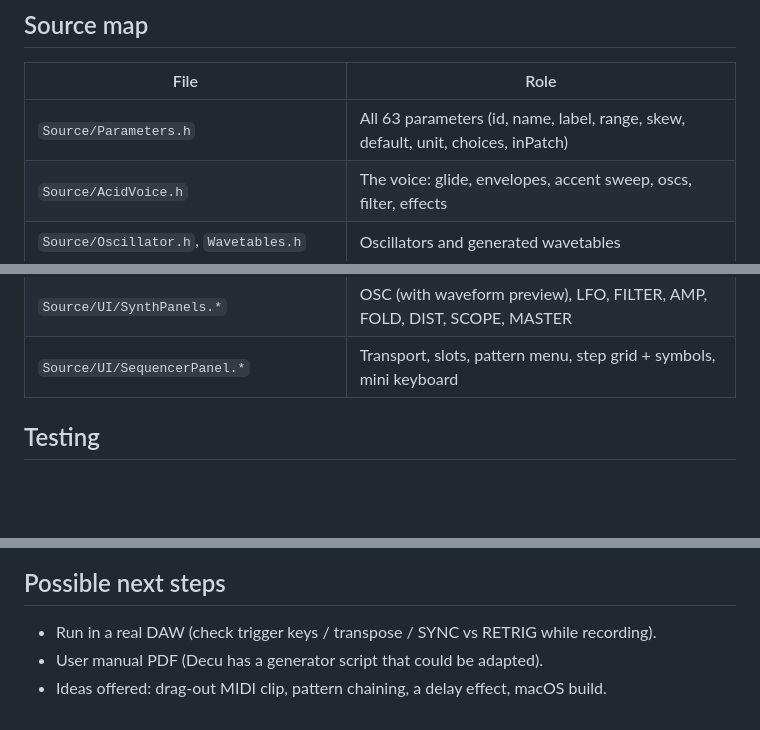
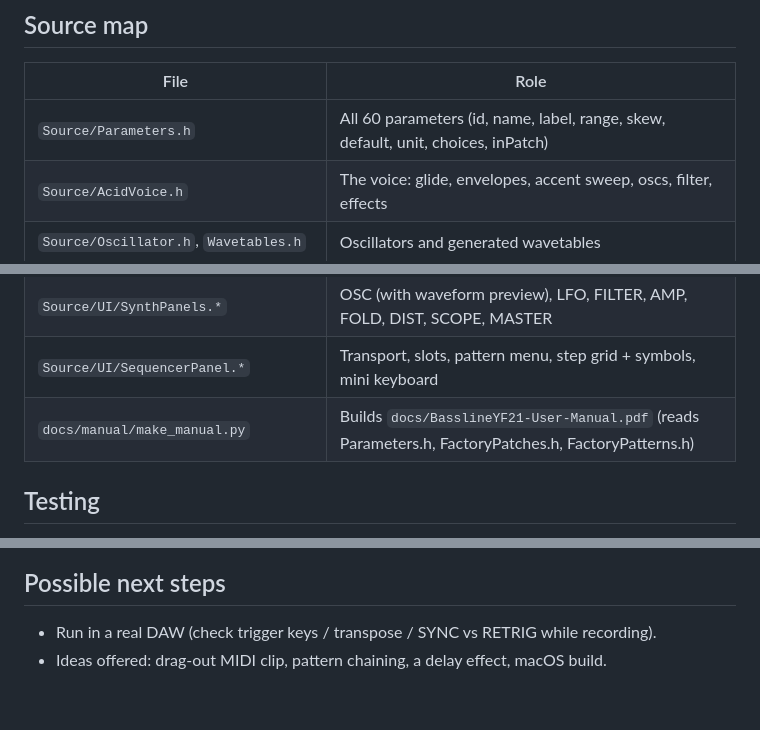
Before and after one commit to LexLongcoding/BasslineYF21, a Markdown page: docs/PROJECT-NOTES.md, 3 parts joined by grey strips. Rendered like a GitHub page; blank space fills up the shorter version.

```diff
--- a/docs/PROJECT-NOTES.md
+++ b/docs/PROJECT-NOTES.md
@@ -42,7 +42,7 @@ Name is a Macross Plus reference (owner's choice). References: Roland TB-303, Ko
 ## Source map
 | File | Role |
 |---|---|
-| `Source/Parameters.h` | All 63 parameters (id, name, label, range, skew, default, unit, choices, inPatch) |
+| `Source/Parameters.h` | All 60 parameters (id, name, label, range, skew, default, unit, choices, inPatch) |
 | `Source/AcidVoice.h` | The voice: glide, envelopes, accent sweep, oscs, filter, effects |
 | `Source/Oscillator.h`, `Wavetables.h` | Oscillators and generated wavetables |
 | `Source/Filter.h`, `Envelope.h`, `Lfo.h`, `Effects.h` | DSP building blocks |
@@ -55,6 +55,7 @@ Name is a Macross Plus reference (owner's choice). References: Roland TB-303, Ko
 | `Source/UI/Widgets.*` | Knob, ParamToggle, ParamCombo, LCD, BPM display, meter, scope, learn overlay |
 | `Source/UI/SynthPanels.*` | OSC (with waveform preview), LFO, FILTER, AMP, FOLD, DIST, SCOPE, MASTER |
 | `Source/UI/SequencerPanel.*` | Transport, slots, pattern menu, step grid + symbols, mini keyboard |
+| `docs/manual/make_manual.py` | Builds `docs/BasslineYF21-User-Manual.pdf` (reads Parameters.h, FactoryPatches.h, FactoryPatterns.h) |
 
 ## Testing
 - `Tests/voice_render_test.cpp` (no JUCE) - 26 renders / checks.
@@ -70,5 +71,4 @@ Name is a Macross Plus reference (owner's choice). References: Roland TB-303, Ko
 
 ## Possible next steps
 - Run in a real DAW (check trigger keys / transpose / SYNC vs RETRIG while recording).
-- User manual PDF (Decu has a generator script that could be adapted).
 - Ideas offered: drag-out MIDI clip, pattern chaining, a delay effect, macOS build.
```
Also changed, not shown: other parts of docs/PROJECT-NOTES.md (+1 -1 lines), README.md (+8 -0 lines), docs/RELEASE-NOTES.md (+8 -1 lines), docs/images/sequencer_steprec.png (added), docs/images/synth_panels.png (added), 5 other files.
